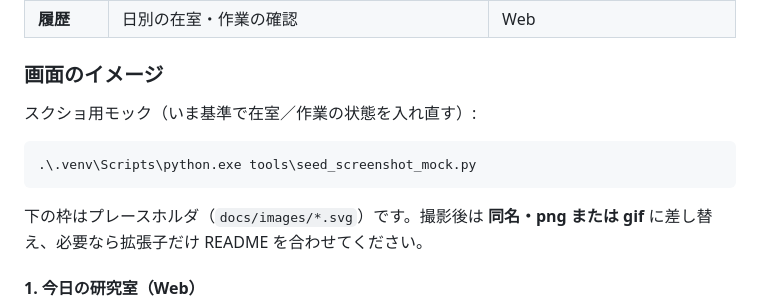
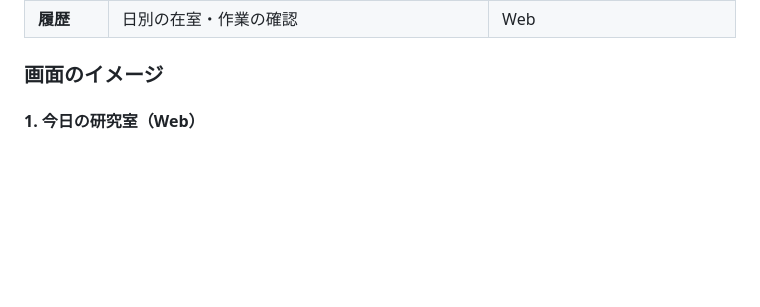
Before and after one commit to kohama-yujin/lab-management, a Markdown page: README.md, the part around the change. GitHub-like rendering; blank space fills up the shorter version.

````diff
--- a/README.md
+++ b/README.md
@@ -29,14 +29,6 @@
 | **履歴** | 日別の在室・作業の確認 | Web |
 
 ### 画面のイメージ
-
-スクショ用モック（いま基準で在室／作業の状態を入れ直す）:
-
-```powershell
-.\.venv\Scripts\python.exe tools\seed_screenshot_mock.py
-```
-
-下の枠はプレースホルダ（`docs/images/*.svg`）です。撮影後は **同名・png または gif** に差し替え、必要なら拡張子だけ README を合わせてください。
 
 #### 1. 今日の研究室（Web）
 
````
